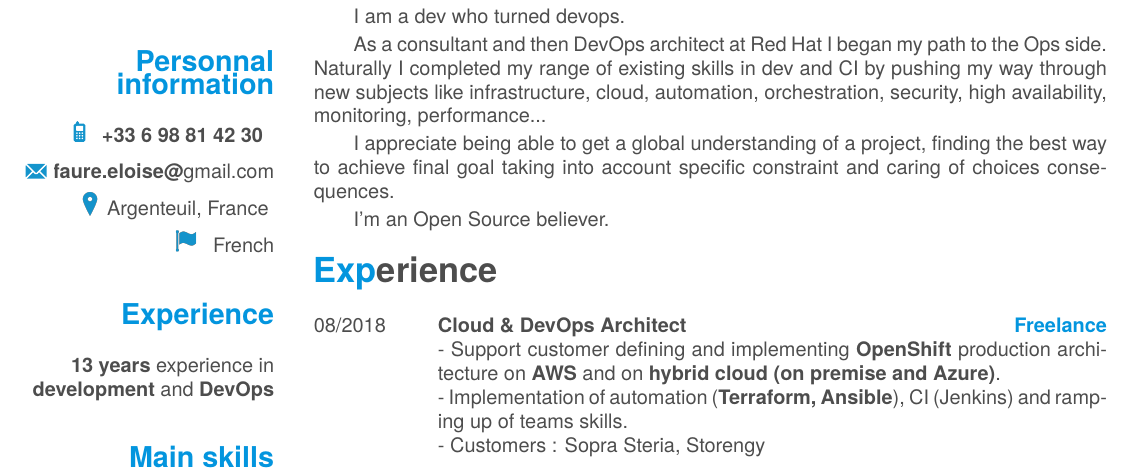
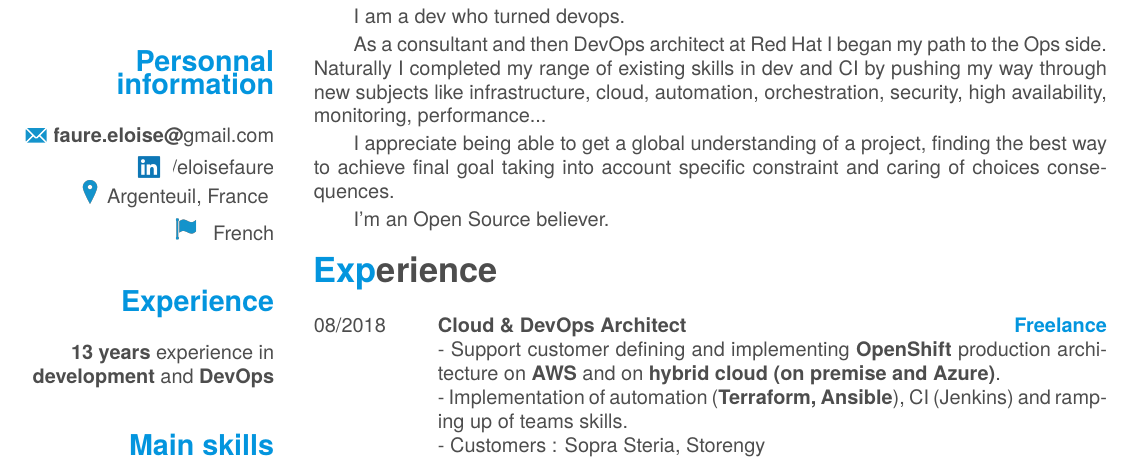
Before and after one commit to efaure/cv, a LaTeX CV (cv-eloise.tex): part of page 1 of 2, cut so that both start at the same text. Compiled offline with XeLaTeX; a missing font is replaced by an installed copy or a similar font.

Commit message:
Phone number as a compilation paramter

```diff
--- a/cv-eloise.tex
+++ b/cv-eloise.tex
@@ -65,9 +66,13 @@
   ~
   \section{Personnal information}
   ~
-{\includegraphics[width=0.4cm]{img/mobile_icon.pdf}} \textbf{ +33 6 98 81 42 30 }  \vspace{6pt}
+ \ifdefined\PhoneNumber %
+ 	{\includegraphics[width=0.4cm]{img/mobile_icon.pdf}} \textbf{ \PhoneNumber }  \vspace{6pt}
+ 	%
+  \fi %
+\raisebox{-2\lineskip}{\includegraphics[width=0.4cm]{img/mail_icon.pdf}}  \href{mailto:faure.eloise@gmail.com}{\textbf{faure.eloise@}gmail.com}\vspace{4pt}
 %
-\raisebox{-2\lineskip}{\includegraphics[width=0.4cm]{img/mail_icon.pdf}}  \href{mailto:faure.eloise@gmail.com}{\textbf{faure.eloise@}gmail.com}\vspace{4pt}
+\raisebox{-2\lineskip}{\includegraphics[width=0.4cm]{img/linkedin.png}}  \href{https://fr.linkedin.com/in/eloisefaure}{ /eloisefaure}
 %
 {\includegraphics[width=0.4cm]{img/localisation.png}}  Argenteuil, France \vspace{4pt}
 %
```
Also changed, not shown: README.md, cv-eloise.pdf, img/linkedin.png (added), cv-eloise.tex (3 more changed lines), 1 other file.
